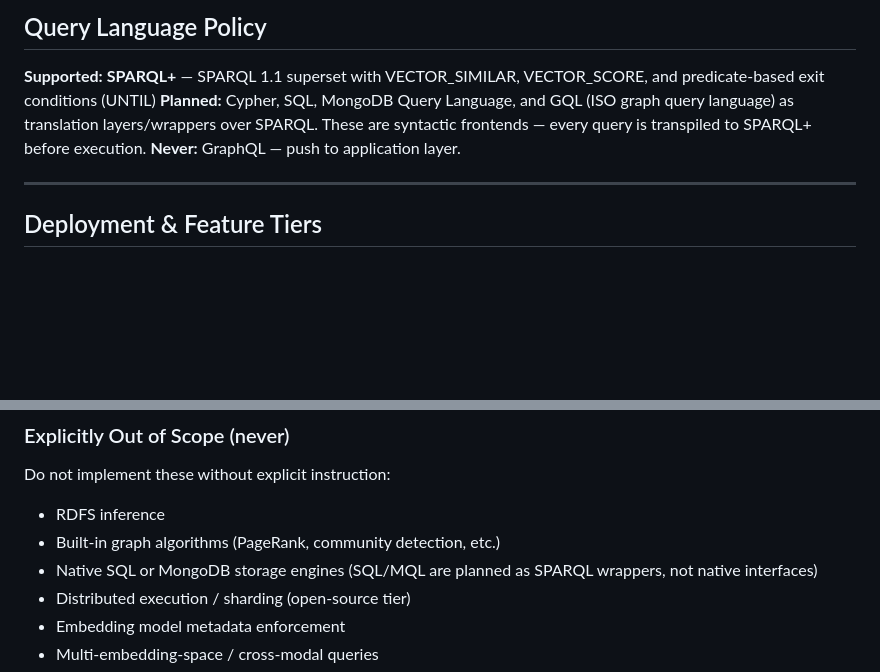
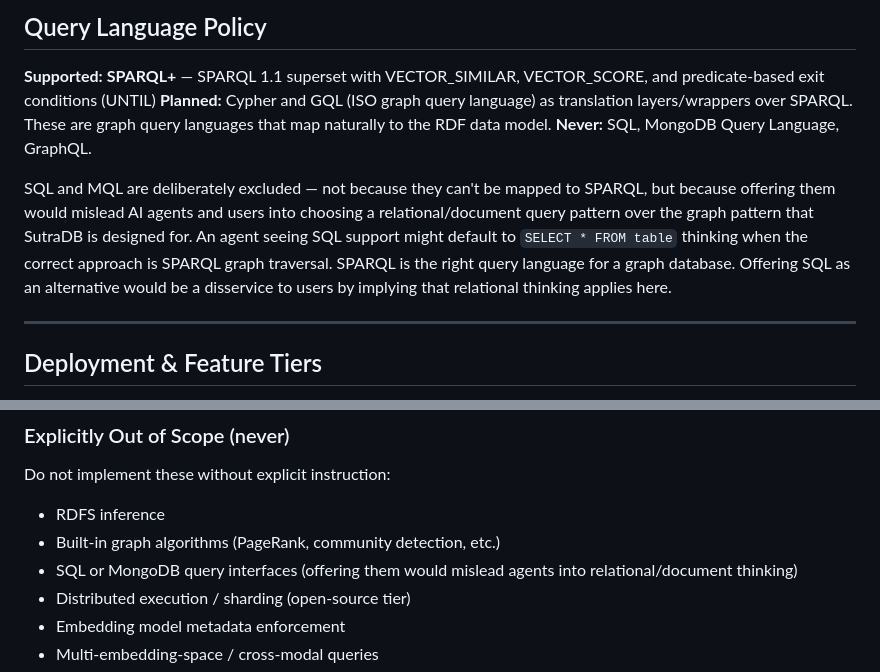
Before and after one commit to EmmaLeonhart/SutraDB, a Markdown page: CLAUDE.md, 2 parts joined by grey strips. Drawn GitHub-style; blank space fills up the shorter version.

Commit message:
Remove SQL/MQL from planned query languages
SQL and MQL deliberately excluded: offering them would mislead AI agents
into relational/document thinking when graph traversal is the correct
approach. Only graph query languages (SPARQL+, Cypher, GQL) are supported
or planned.

Co-Authored-By: Claude Opus 4.6 (1M context) <noreply@anthropic.com>

```diff
--- a/CLAUDE.md
+++ b/CLAUDE.md
@@ -170,8 +170,10 @@ ORDER BY DESC(VECTOR_SCORE(?doc :hasEmbedding "..."^^sutra:f32vec))
 ## Query Language Policy
 
 **Supported:** **SPARQL+** — SPARQL 1.1 superset with VECTOR_SIMILAR, VECTOR_SCORE, and predicate-based exit conditions (UNTIL)
-**Planned:** Cypher, SQL, MongoDB Query Language, and GQL (ISO graph query language) as translation layers/wrappers over SPARQL. These are syntactic frontends — every query is transpiled to SPARQL+ before execution.
-**Never:** GraphQL — push to application layer.
+**Planned:** Cypher and GQL (ISO graph query language) as translation layers/wrappers over SPARQL. These are graph query languages that map naturally to the RDF data model.
+**Never:** SQL, MongoDB Query Language, GraphQL.
+
+SQL and MQL are deliberately excluded — not because they can't be mapped to SPARQL, but because offering them would mislead AI agents and users into choosing a relational/document query pattern over the graph pattern that SutraDB is designed for. An agent seeing SQL support might default to `SELECT * FROM table` thinking when the correct approach is SPARQL graph traversal. SPARQL is the right query language for a graph database. Offering SQL as an alternative would be a disservice to users by implying that relational thinking applies here.
 
 ---
 
@@ -209,7 +211,7 @@ Do not implement these without explicit instruction:
 
 - RDFS inference
 - Built-in graph algorithms (PageRank, community detection, etc.)
-- Native SQL or MongoDB storage engines (SQL/MQL are planned as SPARQL wrappers, not native interfaces)
+- SQL or MongoDB query interfaces (offering them would mislead agents into relational/document thinking)
 - Distributed execution / sharding (open-source tier)
 - Embedding model metadata enforcement
 - Multi-embedding-space / cross-modal queries
```
